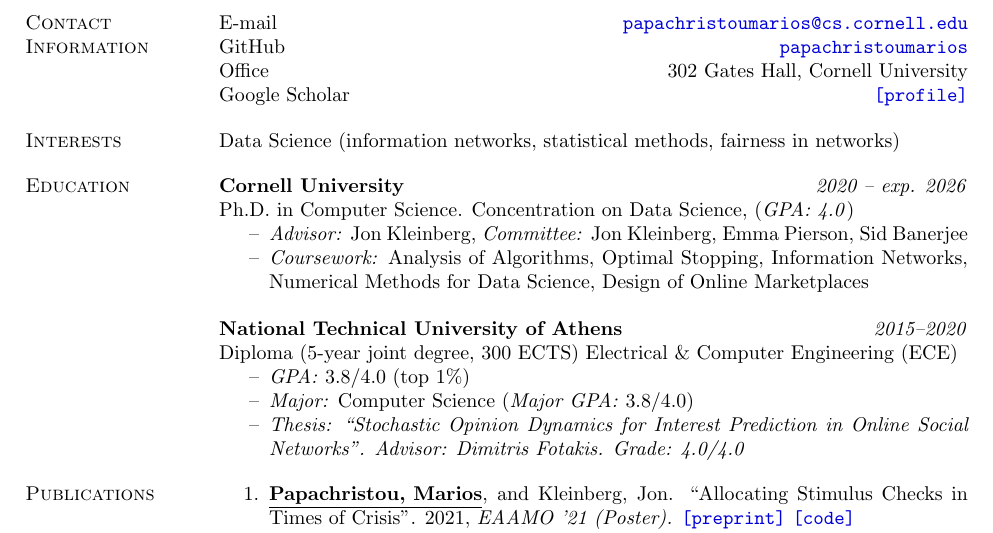
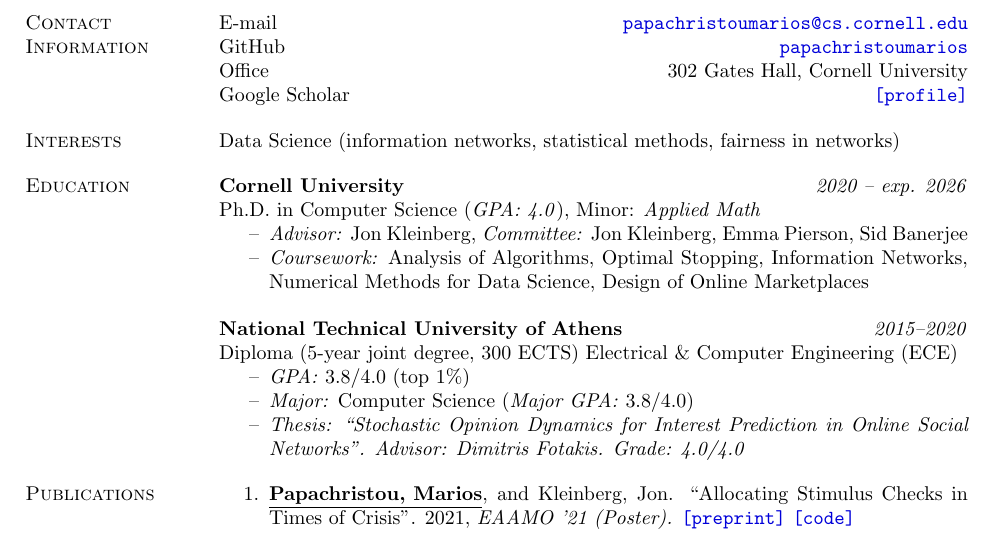
Before and after one commit to papachristoumarios/papachristoumarios.github.io, a LaTeX CV (cv/cv.tex): part of page 1 of 2, cut so that both start at the same text. Compiled offline with pdfLaTeX.

Commit message:
Update cv

```diff
--- a/cv/cv.tex
+++ b/cv/cv.tex
@@ -72,7 +72,7 @@
 
 \section{Education}
 \field {Cornell University} {\emph{2020 -- exp. 2026}}
-Ph.D. in Computer Science. Concentration on Data Science, (\emph{GPA: 4.0})
+Ph.D. in Computer Science (\emph{GPA: 4.0}), Minor: \emph{Applied Math}
 \begin{compactitem}
 \item[--] \emph{Advisor:} Jon Kleinberg, \emph{Committee:} Jon Kleinberg, Emma Pierson, Sid Banerjee
 \item[--] \emph{Coursework:} Analysis of Algorithms, Optimal Stopping, Information Networks, Numerical Methods for Data Science, Design of Online Marketplaces
```
Also changed, not shown: cv/cv.pdf.
